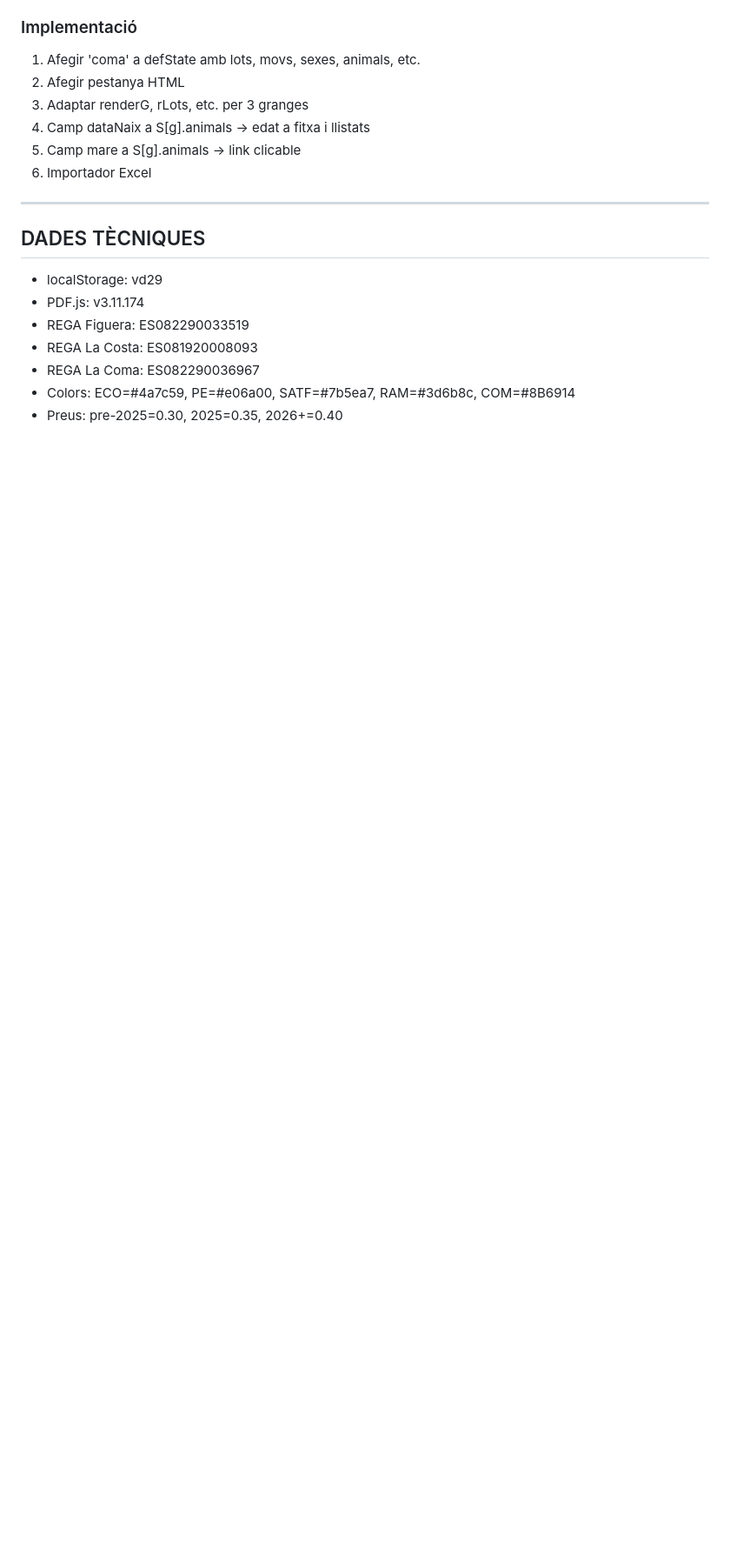
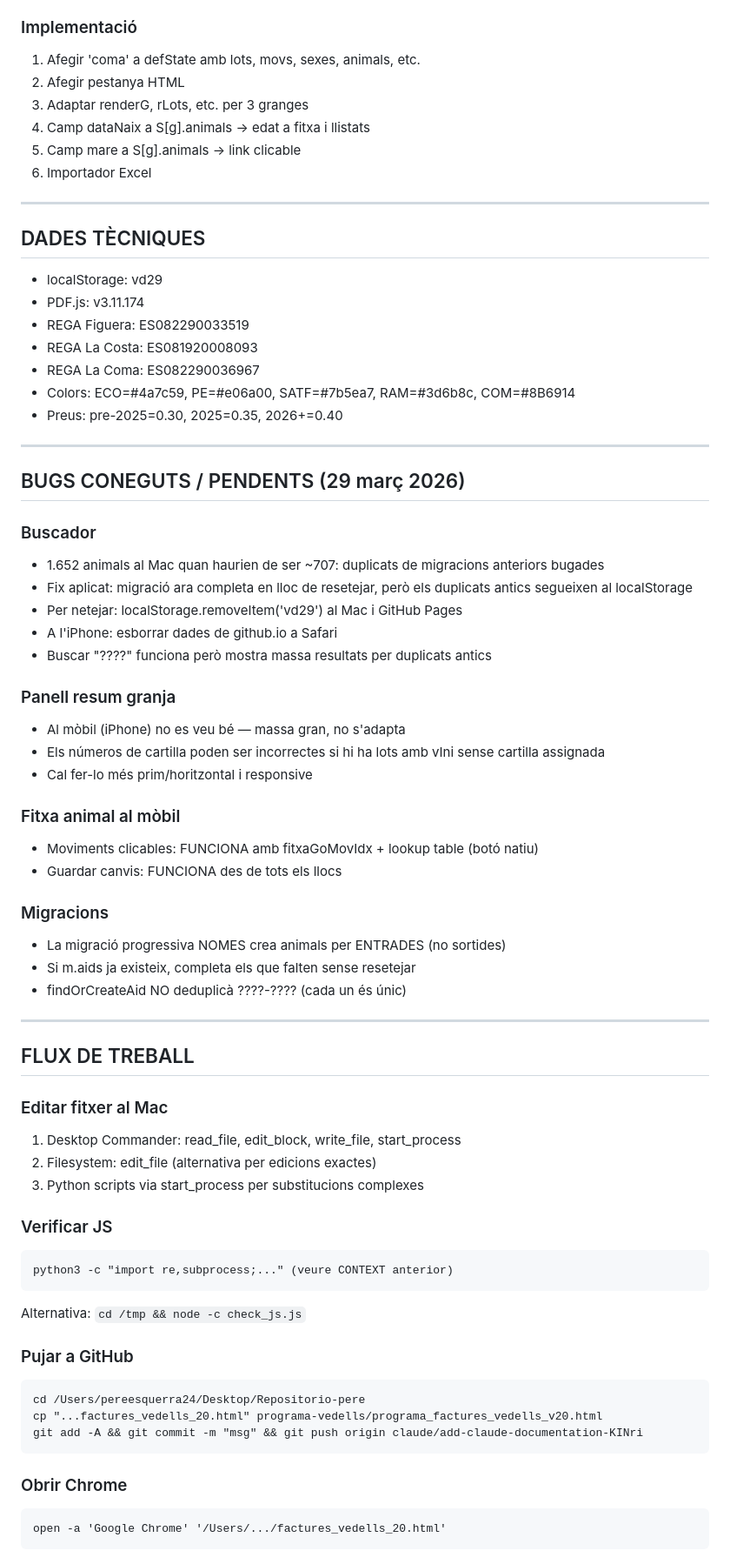
Before and after one commit to pereesquerra/Repositorio-pere, a Markdown page: programa-vedells/CONTEXT_VEDELLS.md, the part around one of its changes. Shown at 87% size. GitHub-like rendering; blank space fills up the shorter version.

Commit message:
Sessio 29mar completa: v20 amb IDs, buscador, lots clicables, context complet per proxima sessio

````diff
--- a/programa-vedells/CONTEXT_VEDELLS.md
+++ b/programa-vedells/CONTEXT_VEDELLS.md
@@ -97,3 +97,57 @@ El programa MAI esborra animals automàticament. Zero `delete S[g].animals`. Nom
 - REGA La Coma: ES082290036967
 - Colors: ECO=#4a7c59, PE=#e06a00, SATF=#7b5ea7, RAM=#3d6b8c, COM=#8B6914
 - Preus: pre-2025=0.30, 2025=0.35, 2026+=0.40
+
+
+---
+
+## BUGS CONEGUTS / PENDENTS (29 març 2026)
+
+### Buscador
+- 1.652 animals al Mac quan haurien de ser ~707: duplicats de migracions anteriors bugades
+- Fix aplicat: migració ara completa en lloc de resetejar, però els duplicats antics segueixen al localStorage
+- Per netejar: localStorage.removeItem('vd29') al Mac i GitHub Pages
+- A l'iPhone: esborrar dades de github.io a Safari
+- Buscar "????" funciona però mostra massa resultats per duplicats antics
+
+### Panell resum granja
+- Al mòbil (iPhone) no es veu bé — massa gran, no s'adapta
+- Els números de cartilla poden ser incorrectes si hi ha lots amb vIni sense cartilla assignada
+- Cal fer-lo més prim/horitzontal i responsive
+
+### Fitxa animal al mòbil
+- Moviments clicables: FUNCIONA amb fitxaGoMovIdx + lookup table (botó natiu)
+- Guardar canvis: FUNCIONA des de tots els llocs
+
+### Migracions
+- La migració progressiva NOMES crea animals per ENTRADES (no sortides)
+- Si m.aids ja existeix, completa els que falten sense resetejar
+- findOrCreateAid NO deduplicà ????-???? (cada un és únic)
+
+---
+
+## FLUX DE TREBALL
+
+### Editar fitxer al Mac
+1. Desktop Commander: read_file, edit_block, write_file, start_process
+2. Filesystem: edit_file (alternativa per edicions exactes)
+3. Python scripts via start_process per substitucions complexes
+
+### Verificar JS
+```
+python3 -c "import re,subprocess;..." (veure CONTEXT anterior)
+```
+Alternativa: `cd /tmp && node -c check_js.js`
+
+### Pujar a GitHub
+```
+cd /Users/pereesquerra24/Desktop/Repositorio-pere
+cp "...factures_vedells_20.html" programa-vedells/programa_factures_vedells_v20.html
+git add -A && git commit -m "msg" && git push origin claude/add-claude-documentation-KINri
+```
+
+### Obrir Chrome
+```
+open -a 'Google Chrome' '/Users/.../factures_vedells_20.html'
+```
+
````
Also changed, not shown: other parts of programa-vedells/CONTEXT_VEDELLS.md (+17 -0 lines).
